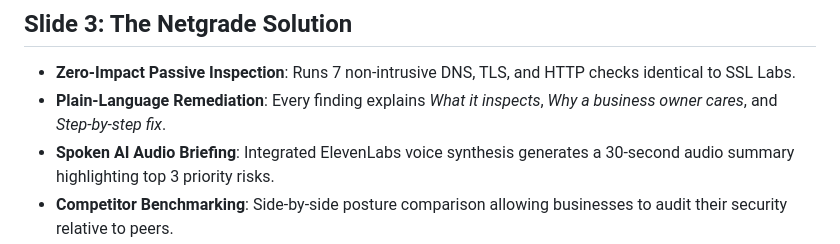
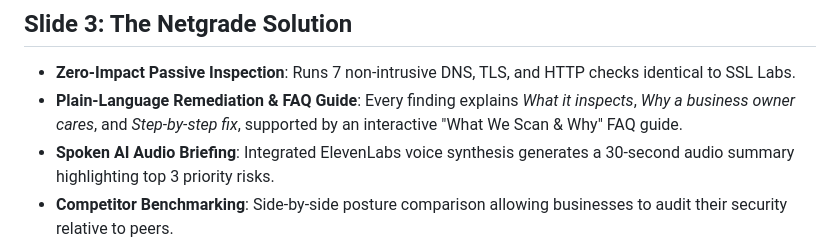
Before and after one commit to maansjayden/netgrade, a Markdown page: docs/PRESENTATION_DECK.md, the part around the change. GitHub-like rendering.

```diff
--- a/docs/PRESENTATION_DECK.md
+++ b/docs/PRESENTATION_DECK.md
@@ -22,7 +22,7 @@
 
 ## Slide 3: The Netgrade Solution
 - **Zero-Impact Passive Inspection**: Runs 7 non-intrusive DNS, TLS, and HTTP checks identical to SSL Labs.
-- **Plain-Language Remediation**: Every finding explains *What it inspects*, *Why a business owner cares*, and *Step-by-step fix*.
+- **Plain-Language Remediation & FAQ Guide**: Every finding explains *What it inspects*, *Why a business owner cares*, and *Step-by-step fix*, supported by an interactive "What We Scan & Why" FAQ guide.
 - **Spoken AI Audio Briefing**: Integrated ElevenLabs voice synthesis generates a 30-second audio summary highlighting top 3 priority risks.
 - **Competitor Benchmarking**: Side-by-side posture comparison allowing businesses to audit their security relative to peers.
 
```
Also changed, not shown: README.md (+10 -0 lines), docs/RUBRIC_COMPLIANCE.md (+2 -2 lines).
